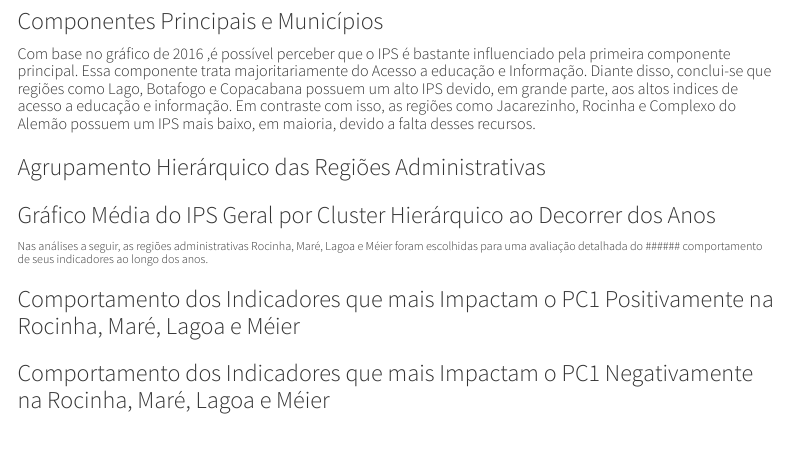
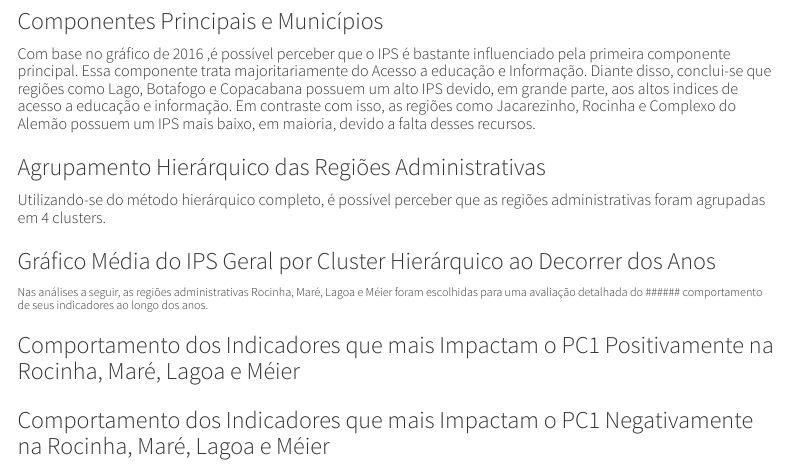
Before and after one commit to Claudionor20/MultivariateAnalysis, a Quarto document (Markdown/Relatorio final/Relatorio final.qmd): the page in a window 1100 px wide, from 5400 px down. Rendered offline with R 4.5, knitr and Pandoc in place of Quarto, with nearby package versions; the code chunks are not run, so their results and figures are left out; menus at the side of the page are left out.

Commit message:
quarto atualizado

````diff
--- a/Markdown/Relatorio final/Relatorio final.qmd
+++ b/Markdown/Relatorio final/Relatorio final.qmd
@@ -827,7 +827,7 @@ fviz_pca_biplot(pca_result,addlabels = TRUE)
 ```
 
 ### Agrupamento Hierárquico das Regiões Administrativas
-
+##### Utilizando-se do método hierárquico completo, é possível perceber que as regiões administrativas foram agrupadas em 4 clusters.
 
 ```{r}
 #####Agrupando utilizando todas as variáveis #####
````
Also changed, not shown: 2 other files.
